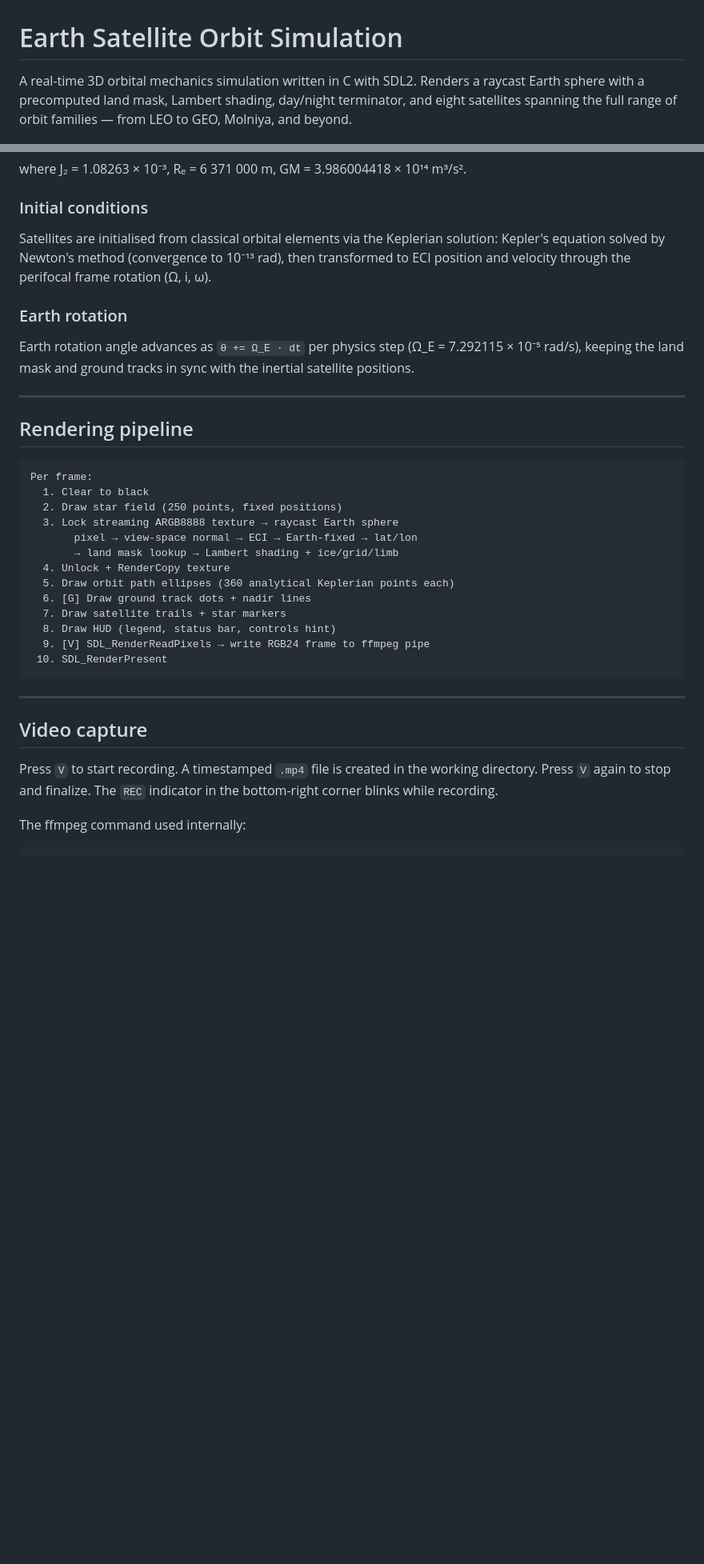
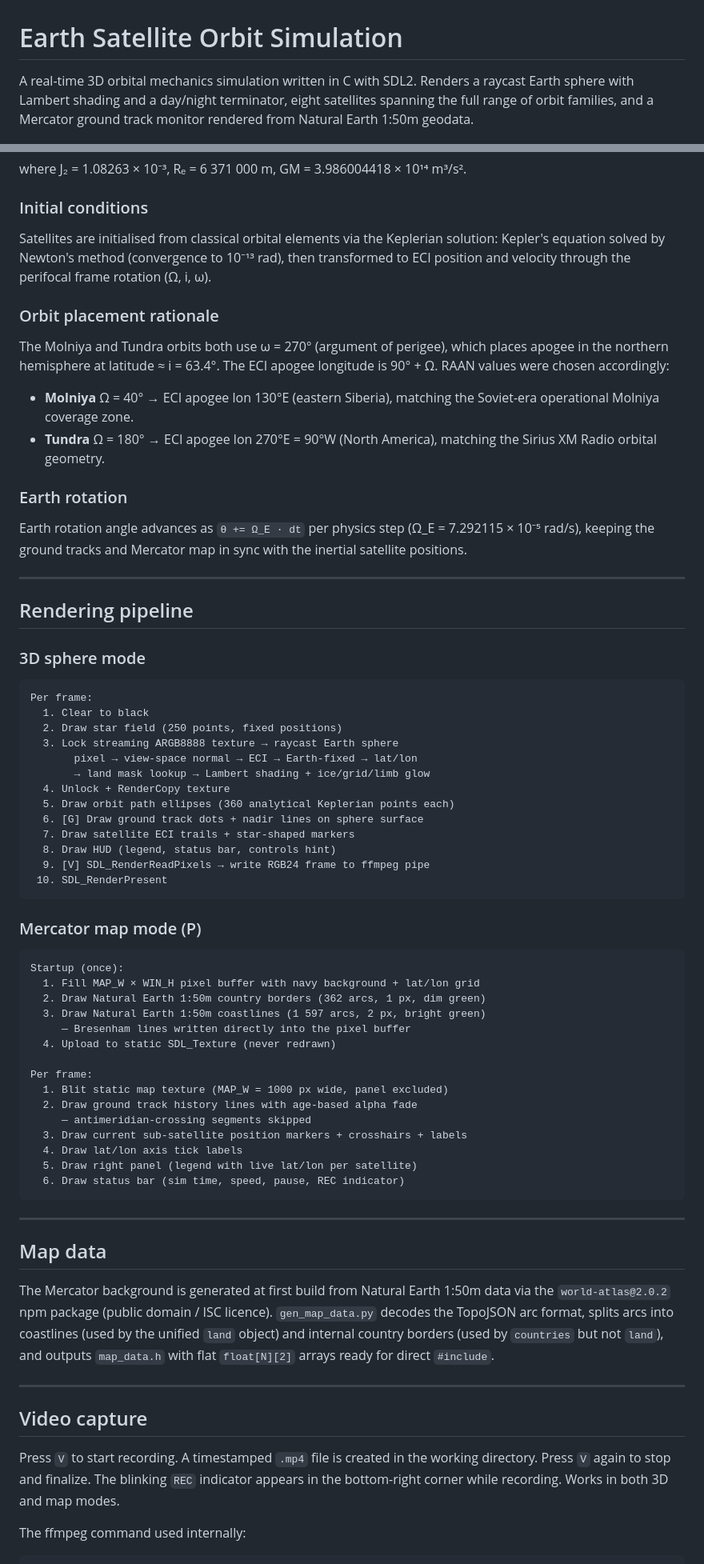
Before and after one commit to micomrkaic/Earth-Satellites, a Markdown page: README.md, 2 parts joined by grey strips. Shown at 80% size. Rendered like a GitHub page; blank space fills up the shorter version.

````diff
--- a/README.md
+++ b/README.md
@@ -1,9 +1,9 @@
 # Earth Satellite Orbit Simulation
 
 A real-time 3D orbital mechanics simulation written in C with SDL2. Renders a
-raycast Earth sphere with a precomputed land mask, Lambert shading, day/night
-terminator, and eight satellites spanning the full range of orbit families —
-from LEO to GEO, Molniya, and beyond.
+raycast Earth sphere with Lambert shading and a day/night terminator, eight
+satellites spanning the full range of orbit families, and a Mercator ground
+track monitor rendered from Natural Earth 1:50m geodata.
 
 ![Simulation screenshot placeholder](screenshot.png)
 
@@ -138,15 +151,28 @@ solution: Kepler's equation solved by Newton's method (convergence to 10⁻¹³
 rad), then transformed to ECI position and velocity through the perifocal frame
 rotation (Ω, i, ω).
 
+### Orbit placement rationale
+
+The Molniya and Tundra orbits both use ω = 270° (argument of perigee),
+which places apogee in the northern hemisphere at latitude ≈ i = 63.4°. The
+ECI apogee longitude is 90° + Ω. RAAN values were chosen accordingly:
+
+- **Molniya** Ω = 40° → ECI apogee lon 130°E (eastern Siberia), matching
+  the Soviet-era operational Molniya coverage zone.
+- **Tundra** Ω = 180° → ECI apogee lon 270°E = 90°W (North America),
+  matching the Sirius XM Radio orbital geometry.
+
 ### Earth rotation
 
 Earth rotation angle advances as `θ += Ω_E · dt` per physics step
-(Ω_E = 7.292115 × 10⁻⁵ rad/s), keeping the land mask and ground tracks in
-sync with the inertial satellite positions.
+(Ω_E = 7.292115 × 10⁻⁵ rad/s), keeping the ground tracks and Mercator
+map in sync with the inertial satellite positions.
 
 ---
 
 ## Rendering pipeline
+
+### 3D sphere mode
 
 ```
 Per frame:
@@ -154,23 +180,55 @@ Per frame:
   2. Draw star field (250 points, fixed positions)
   3. Lock streaming ARGB8888 texture → raycast Earth sphere
        pixel → view-space normal → ECI → Earth-fixed → lat/lon
-       → land mask lookup → Lambert shading + ice/grid/limb
+       → land mask lookup → Lambert shading + ice/grid/limb glow
   4. Unlock + RenderCopy texture
   5. Draw orbit path ellipses (360 analytical Keplerian points each)
-  6. [G] Draw ground track dots + nadir lines
-  7. Draw satellite trails + star markers
+  6. [G] Draw ground track dots + nadir lines on sphere surface
+  7. Draw satellite ECI trails + star-shaped markers
   8. Draw HUD (legend, status bar, controls hint)
   9. [V] SDL_RenderReadPixels → write RGB24 frame to ffmpeg pipe
  10. SDL_RenderPresent
 ```
+
+### Mercator map mode (P)
+
+```
+Startup (once):
+  1. Fill MAP_W × WIN_H pixel buffer with navy background + lat/lon grid
+  2. Draw Natural Earth 1:50m country borders (362 arcs, 1 px, dim green)
+  3. Draw Natural Earth 1:50m coastlines (1 597 arcs, 2 px, bright green)
+     — Bresenham lines written directly into the pixel buffer
+  4. Upload to static SDL_Texture (never redrawn)
+
+Per frame:
+  1. Blit static map texture (MAP_W = 1000 px wide, panel excluded)
+  2. Draw ground track history lines with age-based alpha fade
+     — antimeridian-crossing segments skipped
+  3. Draw current sub-satellite position markers + crosshairs + labels
+  4. Draw lat/lon axis tick labels
+  5. Draw right panel (legend with live lat/lon per satellite)
+  6. Draw status bar (sim time, speed, pause, REC indicator)
+```
+
+---
+
+## Map data
+
+The Mercator background is generated at first build from Natural Earth 1:50m
+data via the `world-atlas@2.0.2` npm package (public domain / ISC licence).
+`gen_map_data.py` decodes the TopoJSON arc format, splits arcs into coastlines
+(used by the unified `land` object) and internal country borders (used by
+`countries` but not `land`), and outputs `map_data.h` with flat `float[N][2]`
+arrays ready for direct `#include`.
 
 ---
 
 ## Video capture
 
 Press `V` to start recording. A timestamped `.mp4` file is created in the
-working directory. Press `V` again to stop and finalize. The `REC` indicator
-in the bottom-right corner blinks while recording.
+working directory. Press `V` again to stop and finalize. The blinking `REC`
+indicator appears in the bottom-right corner while recording. Works in both
+3D and map modes.
 
 The ffmpeg command used internally:
 
````
Also changed, not shown: other parts of README.md (+59 -35 lines).
